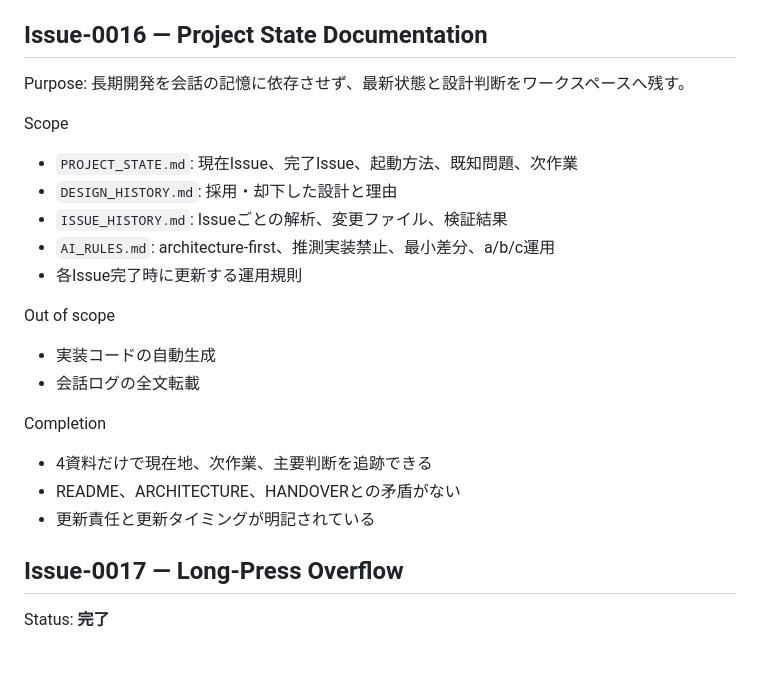
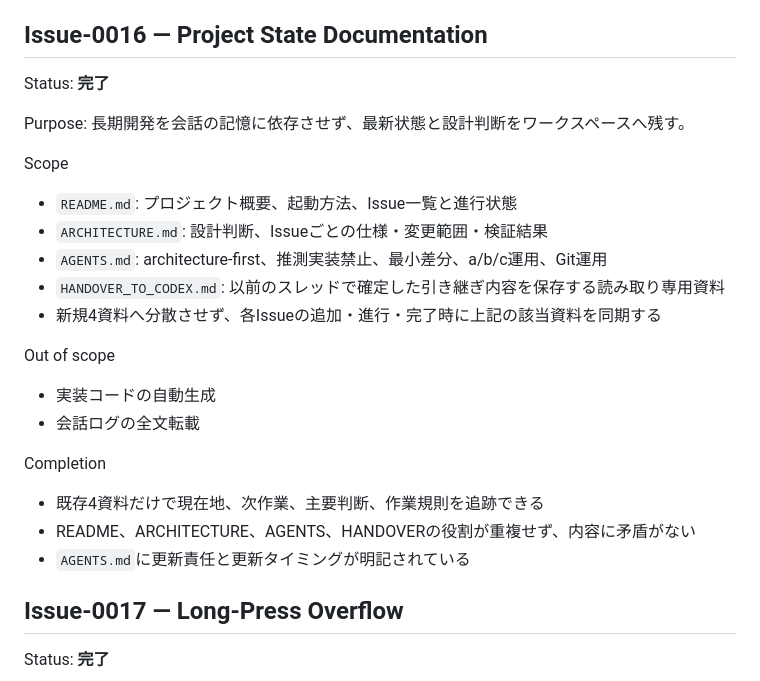
Before and after one commit to tkatochin/SplashDesigner, a Markdown page: ARCHITECTURE.md, the part around the change. GitHub-like rendering; blank space fills up the shorter version.

```diff
--- a/ARCHITECTURE.md
+++ b/ARCHITECTURE.md
@@ -737,15 +737,17 @@ Completion
 
 ## Issue-0016 — Project State Documentation
 
+Status: **完了**
+
 Purpose: 長期開発を会話の記憶に依存させず、最新状態と設計判断をワークスペースへ残す。
 
 Scope
 
--   `PROJECT_STATE.md`: 現在Issue、完了Issue、起動方法、既知問題、次作業
--   `DESIGN_HISTORY.md`: 採用・却下した設計と理由
--   `ISSUE_HISTORY.md`: Issueごとの解析、変更ファイル、検証結果
--   `AI_RULES.md`: architecture-first、推測実装禁止、最小差分、a/b/c運用
--   各Issue完了時に更新する運用規則
+-   `README.md`: プロジェクト概要、起動方法、Issue一覧と進行状態
+-   `ARCHITECTURE.md`: 設計判断、Issueごとの仕様・変更範囲・検証結果
+-   `AGENTS.md`: architecture-first、推測実装禁止、最小差分、a/b/c運用、Git運用
+-   `HANDOVER_TO_CODEX.md`: 以前のスレッドで確定した引き継ぎ内容を保存する読み取り専用資料
+-   新規4資料へ分散させず、各Issueの追加・進行・完了時に上記の該当資料を同期する
 
 Out of scope
 
@@ -754,9 +756,9 @@ Out of scope
 
 Completion
 
--   4資料だけで現在地、次作業、主要判断を追跡できる
--   README、ARCHITECTURE、HANDOVERとの矛盾がない
--   更新責任と更新タイミングが明記されている
+-   既存4資料だけで現在地、次作業、主要判断、作業規則を追跡できる
+-   README、ARCHITECTURE、AGENTS、HANDOVERの役割が重複せず、内容に矛盾がない
+-   `AGENTS.md`に更新責任と更新タイミングが明記されている
 
 ## Issue-0017 — Long-Press Overflow
 
```
Also changed, not shown: README.md (+1 -1 lines).
